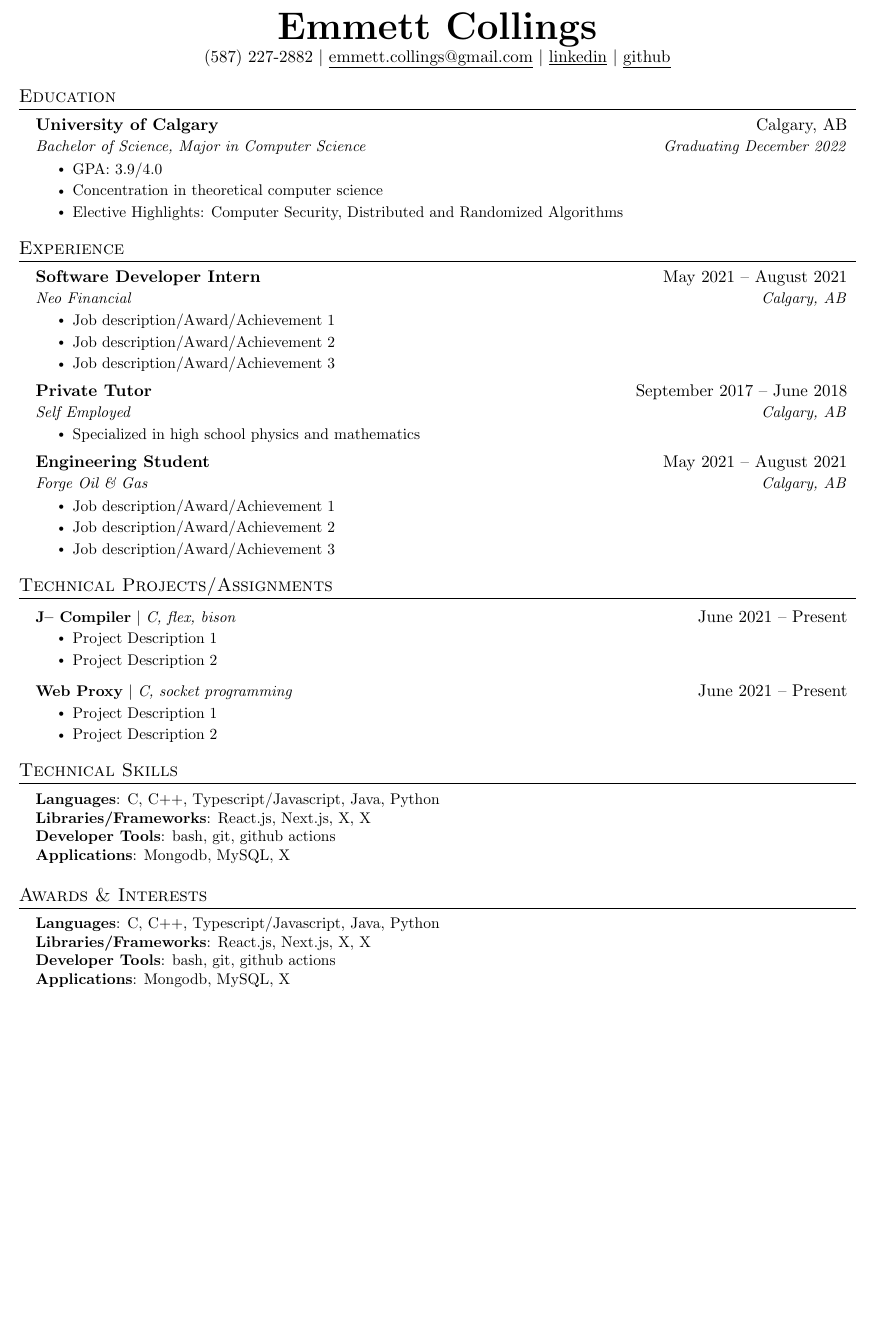
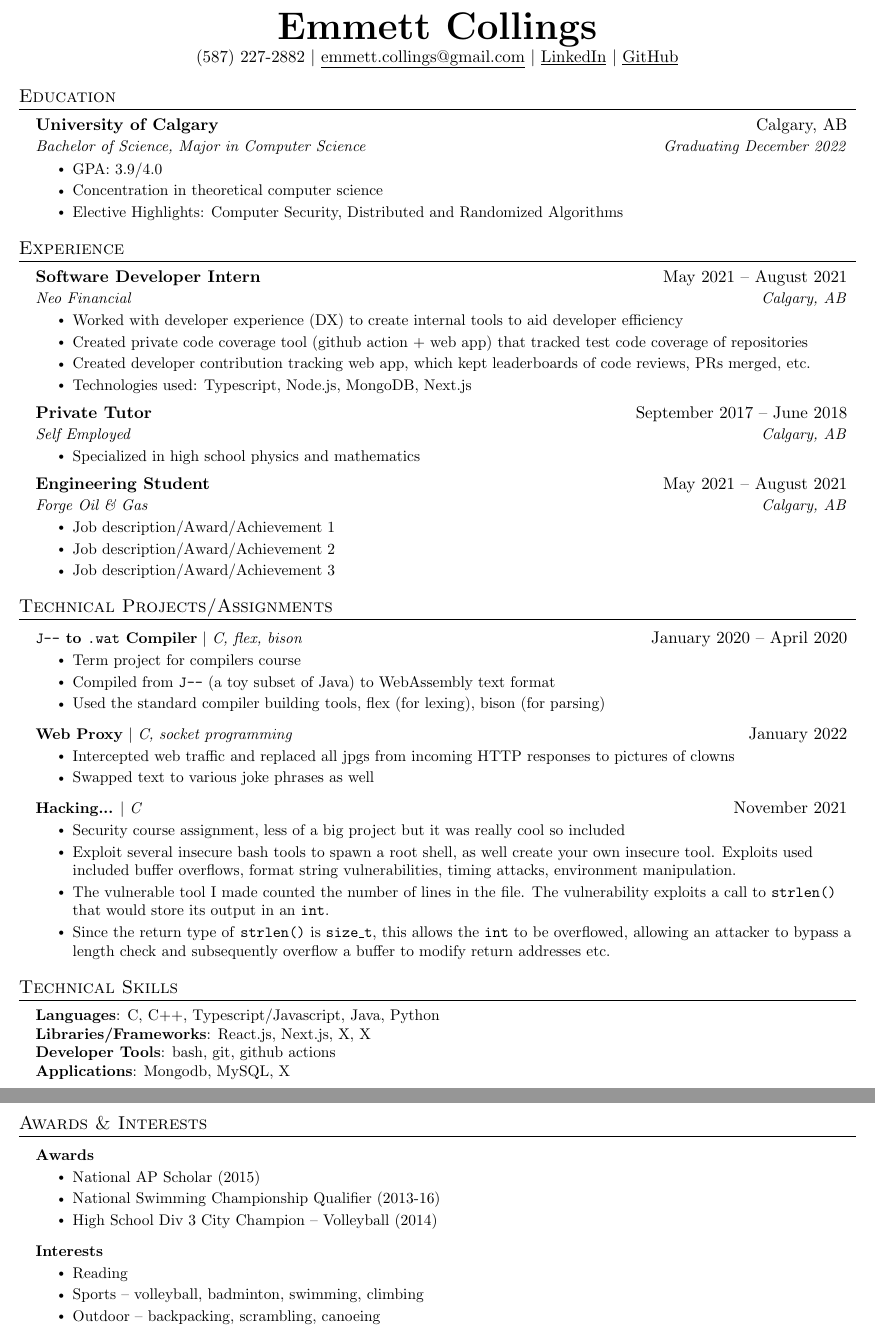
Before and after one commit to emmettcollings/resume, a LaTeX document (source.tex): part of the page before the commit and two parts of pages 1 and 2 of 2 after it, the two joined at a grey line, cut so that both start at the same text, the shorter picture padded with empty space. Compiled offline with pdfLaTeX.

Commit message:
added interests, projects

```diff
--- a/source.tex
+++ b/source.tex
@@ -112,8 +112,8 @@
   \textbf{\Huge \scshape Emmett Collings} \\ \vspace{1pt}
   (587) 227-2882 $|$
   \href{mailto:emmett.collings@gmail.com}{\underline{emmett.collings@gmail.com}} $|$
-  \href{https://www.linkedin.com/in/emmett-collings-a5253121b/}{\underline{linkedin}} $|$
-  \href{https://github.com/emmettcollings}{\underline{github}}
+  \href{https://www.linkedin.com/in/emmett-collings-a5253121b/}{\underline{LinkedIn}} $|$
+  \href{https://github.com/emmettcollings}{\underline{GitHub}}
 \end{center}
 
 
@@ -140,9 +140,11 @@
 {Software Developer Intern}{May 2021 – August 2021}
 {Neo Financial}{Calgary, AB}
 \resumeItemListStart
-\resumeItem{Job description/Award/Achievement 1}
-\resumeItem{Job description/Award/Achievement 2}
-\resumeItem{Job description/Award/Achievement 3}
+\resumeItem{Worked with developer experience (DX) to create internal tools to aid developer efficiency}
+\resumeItem{Created private code coverage tool (github action + web app) that tracked test code coverage of
+  repositories}
+\resumeItem{Created developer contribution tracking web app, which kept leaderboards of code reviews, PRs merged, etc.}
+\resumeItem{Technologies used: Typescript, Node.js, MongoDB, Next.js}
 \resumeItemListEnd
 
 \resumeSubheading
@@ -169,17 +171,31 @@
 
 \resumeSubHeadingListStart
 \resumeProjectHeading
-{\textbf{J-- Compiler} $|$ \emph{C, flex, bison}}{June 2021 -- Present}
+{\textbf{\texttt{J--} to \texttt{.wat} Compiler} $|$ \emph{C, flex, bison}}{January 2020 -- April 2020}
 \resumeItemListStart
-\resumeItem{Project Description 1}
-\resumeItem{Project Description 2}
+\resumeItem{Term project for compilers course}
+\resumeItem{Compiled from \texttt{J--} (a toy subset of Java) to WebAssembly text format}
+\resumeItem{Used the standard compiler building tools, flex (for lexing), bison (for parsing)}
 \resumeItemListEnd
 
 \resumeProjectHeading
-{\textbf{Web Proxy} $|$ \emph{C, socket programming}}{June 2021 -- Present}
+{\textbf{Web Proxy} $|$ \emph{C, socket programming}}{January 2022}
 \resumeItemListStart
-\resumeItem{Project Description 1}
-\resumeItem{Project Description 2}
+\resumeItem{Intercepted web traffic and replaced all jpgs from incoming HTTP responses to pictures of clowns}
+\resumeItem{Swapped text to various joke phrases as well}
+\resumeItemListEnd
+
+\resumeProjectHeading
+{\textbf{Hacking...} $|$ \emph{C}}{November 2021}
+\resumeItemListStart
+\resumeItem{Security course assignment, less of a big project but it was really cool so included}
+\resumeItem{Exploit several insecure bash tools to spawn a root shell, as well create your own insecure tool. Exploits used
+  included buffer overflows, format string vulnerabilities, timing attacks, environment manipulation.}
+\resumeItem{The vulnerable tool I made counted the number of lines in the file. The vulnerability exploits a call to
+  \texttt{strlen()} that would store its output in an \texttt{int}.}
+\resumeItem{Since the return type of \texttt{strlen()} is \texttt{size\_t}, this allows the \texttt{int} to be
+  overflowed, allowing an attacker to bypass a length check and subsequently overflow a buffer to modify return
+  addresses etc.}
 \resumeItemListEnd
 
 
@@ -201,13 +217,22 @@
 %-----------AWARDS/INTERESTS-----------
 \section{Awards \& Interests}
 
-\begin{itemize}[leftmargin=0.15in, label={}]
-  \small{\item{
-        \textbf{Languages}{: C, C++, Typescript/Javascript, Java, Python} \\
-        \textbf{Libraries/Frameworks}{: React.js, Next.js, X, X} \\
-        \textbf{Developer Tools}{: bash, git, github actions} \\
-        \textbf{Applications}{: Mongodb, MySQL, X}
-        }}
-\end{itemize}
+\resumeSubHeadingListStart
+\resumeProjectHeading
+{\textbf{Awards}}{}
+\resumeItemListStart
+\resumeItem{National AP Scholar (2015)}
+\resumeItem{National Swimming Championship Qualifier (2013-16)}
+\resumeItem{High School Div 3 City Champion -- Volleyball (2014)}
+\resumeItemListEnd
+
+\resumeProjectHeading{\textbf{Interests}}{}
+\resumeItemListStart
+\resumeItem{Reading}
+\resumeItem{Sports -- volleyball, badminton, swimming, climbing}
+\resumeItem{Outdoor -- backpacking, scrambling, canoeing}
+\resumeItemListEnd
+
+\resumeSubHeadingListEnd
 
 \end{document}
```
Also changed, not shown: source.pdf.
